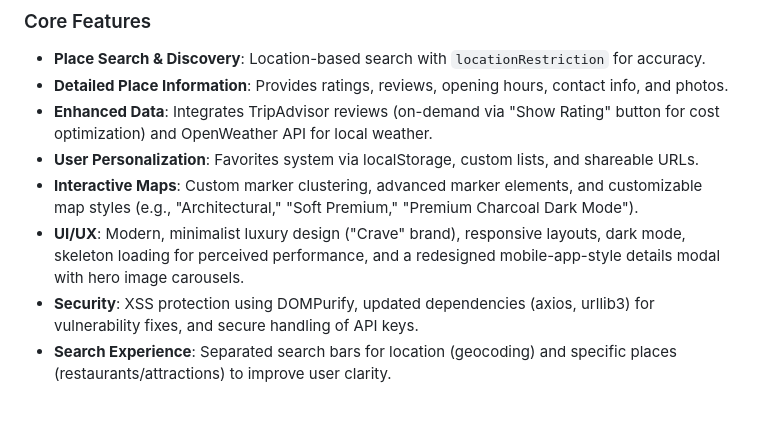
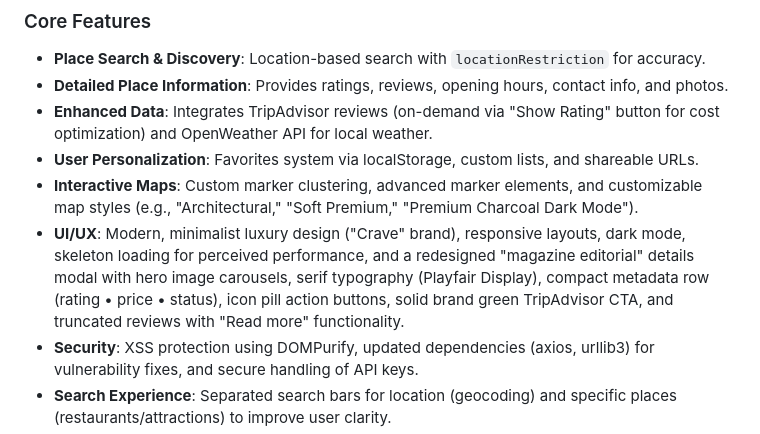
Before and after one commit to akivafriedmann/TravelBuddy, a Markdown page: replit.md, the part around the change. Drawn GitHub-style; blank space fills up the shorter version.

Commit message:
Update details modal with premium magazine editorial style and improved user experience
Update the place details modal to incorporate a magazine editorial design, including serif typography, compact metadata, icon pill action buttons, a solid brand green TripAdvisor CTA, and truncated reviews with "Read more" functionality.

Replit-Commit-Author: Agent
Replit-Commit-Session-Id: 79d8b78e-23bb-4469-b61f-2c0579a0641b
Replit-Commit-Checkpoint-Type: full_checkpoint
Replit-Commit-Event-Id: 2db3a177-b3b0-41e8-b32c-9b2bd98502b0
Replit-Commit-Screenshot-Url: https://storage.googleapis.com/screenshot-production-us-central1/f121b68b-d9ea-4b66-b7e7-8db9c4216f9a/79d8b78e-23bb-4469-b61f-2c0579a0641b/KpKo7UM

```diff
--- a/replit.md
+++ b/replit.md
@@ -26,7 +26,7 @@ API security is managed through environment-based API keys, Google Maps API key
 - **Enhanced Data**: Integrates TripAdvisor reviews (on-demand via "Show Rating" button for cost optimization) and OpenWeather API for local weather.
 - **User Personalization**: Favorites system via localStorage, custom lists, and shareable URLs.
 - **Interactive Maps**: Custom marker clustering, advanced marker elements, and customizable map styles (e.g., "Architectural," "Soft Premium," "Premium Charcoal Dark Mode").
-- **UI/UX**: Modern, minimalist luxury design ("Crave" brand), responsive layouts, dark mode, skeleton loading for perceived performance, and a redesigned mobile-app-style details modal with hero image carousels.
+- **UI/UX**: Modern, minimalist luxury design ("Crave" brand), responsive layouts, dark mode, skeleton loading for perceived performance, and a redesigned "magazine editorial" details modal with hero image carousels, serif typography (Playfair Display), compact metadata row (rating • price • status), icon pill action buttons, solid brand green TripAdvisor CTA, and truncated reviews with "Read more" functionality.
 - **Security**: XSS protection using DOMPurify, updated dependencies (axios, urllib3) for vulnerability fixes, and secure handling of API keys.
 - **Search Experience**: Separated search bars for location (geocoding) and specific places (restaurants/attractions) to improve user clarity.
 - **Sorting & Filtering**: Options to sort results by rating, reviews, distance, or name, with category filter pills.
```
